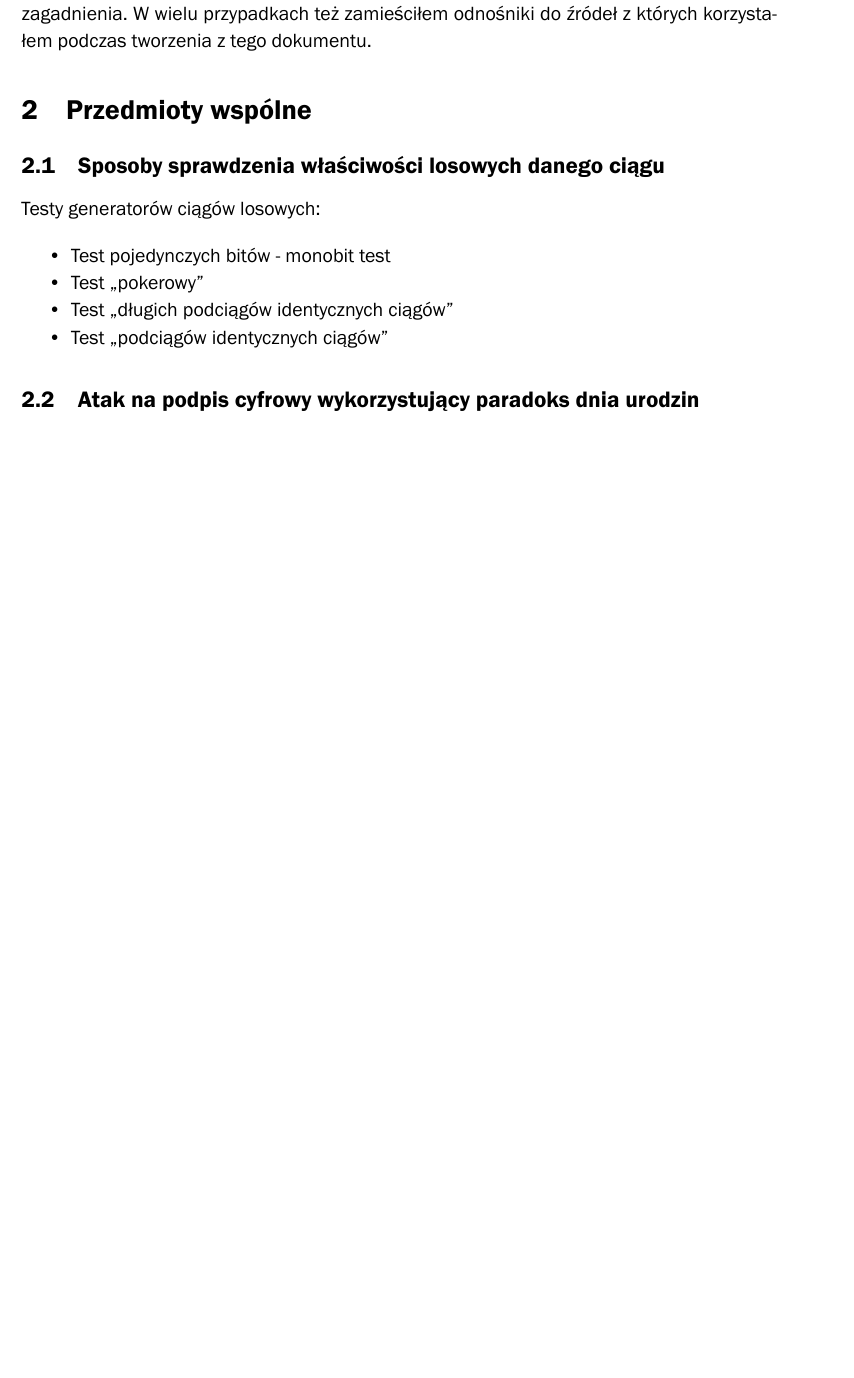
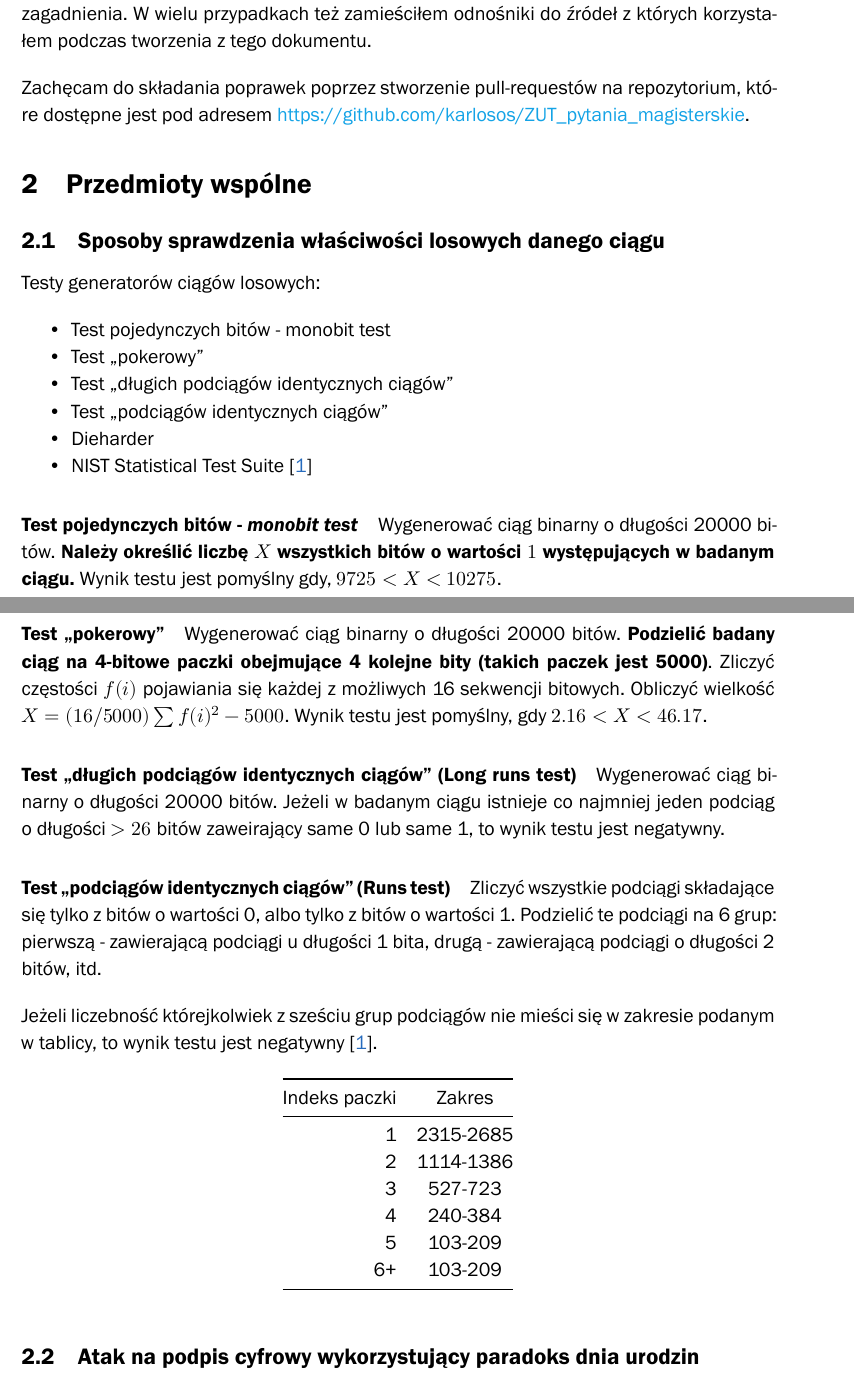
Before and after one commit to karlosos/ZUT_pytania_magisterskie, a LaTeX document (document.tex): part of page 2 of 17 before the commit and two parts of pages 2 and 3 of 18 after it, the two joined at a grey line, cut so that both start at the same text, the shorter picture padded with empty space. Compiled offline with XeLaTeX; a missing font is replaced by an installed copy or a similar font.

Commit message:
Testy ciągów losowych

```diff
--- a/document.tex
+++ b/document.tex
@@ -21,6 +21,8 @@ W tym akapicie przedstawiony jest schemat oznaczenia pytań co do których odpow
 \question
 
 Podczas opracowywania pytań starałem się tłumaczyć możliwie jak najogólniej powiązane zagadnienia. W wielu przypadkach też zamieściłem odnośniki do źródeł z których korzystałem podczas tworzenia z tego dokumentu.
+
+Zachęcam do składania poprawek poprzez stworzenie pull-requestów na repozytorium, które dostępne jest pod adresem \url{https://github.com/karlosos/ZUT_pytania_magisterskie}.
 
 \section{Przedmioty wspólne}
 
@@ -58,7 +60,41 @@ Testy generatorów ciągów losowych:
     \item Test ,,pokerowy''
     \item Test ,,długich podciągów identycznych ciągów''
     \item Test ,,podciągów identycznych ciągów''
+    \item Dieharder
+    \item NIST Statistical Test Suite \cite{Chocian2020_2}
 \end{itemize}
+
+\paragraph{Test pojedynczych bitów - \emph{monobit test}}
+
+Wygenerować ciąg binarny o długości 20000 bitów. \textbf{Należy określić liczbę $X$ wszystkich bitów o wartości $1$ występujących w badanym ciągu.} Wynik testu jest pomyślny gdy, $9725 < X < 10275$.
+
+\paragraph{Test ,,pokerowy''}
+
+Wygenerować ciąg binarny o długości 20000 bitów. \textbf{Podzielić badany ciąg na 4-bitowe paczki obejmujące 4 kolejne bity (takich paczek jest 5000)}. Zliczyć częstości $f(i)$ pojawiania się każdej z możliwych 16 sekwencji bitowych. Obliczyć wielkość $X = (16/5000) \sum{f(i)^2} - 5000$. Wynik testu jest pomyślny, gdy $2.16 < X < 46.17$.
+
+\paragraph{Test ,,długich podciągów identycznych ciągów'' (Long runs test)}
+
+Wygenerować ciąg binarny o długości 20000 bitów.  Jeżeli w badanym ciągu istnieje co najmniej jeden podciąg o długości $>26$ bitów zaweirający same 0 lub same 1, to wynik testu jest negatywny.
+
+\paragraph{Test ,,podciągów identycznych ciągów'' (Runs test)}
+
+Zliczyć wszystkie podciągi składające się tylko z bitów o wartości 0, albo tylko z bitów o wartości 1. Podzielić te podciągi na 6 grup: pierwszą - zawierającą podciągi u długości 1 bita, drugą - zawierającą podciągi o długości 2 bitów, itd.
+
+Jeżeli liczebność którejkolwiek z sześciu grup podciągów nie mieści się w zakresie podanym w tablicy, to wynik testu jest negatywny~\cite{Chocian2020_2}.
+
+\begin{table}[H]
+\centering
+\begin{tabular}{@{}rc@{}}
+\toprule
+Indeks paczki & Zakres    \\ \midrule
+1             & 2315-2685 \\
+2             & 1114-1386 \\
+3             & 527-723   \\
+4             & 240-384   \\
+5             & 103-209   \\
+6+            & 103-209   \\ \bottomrule
+\end{tabular}
+\end{table}
 
 % TODO opisać wszystkie testy
 
```
Also changed, not shown: bibliografia.bib (+9 -0 lines).
